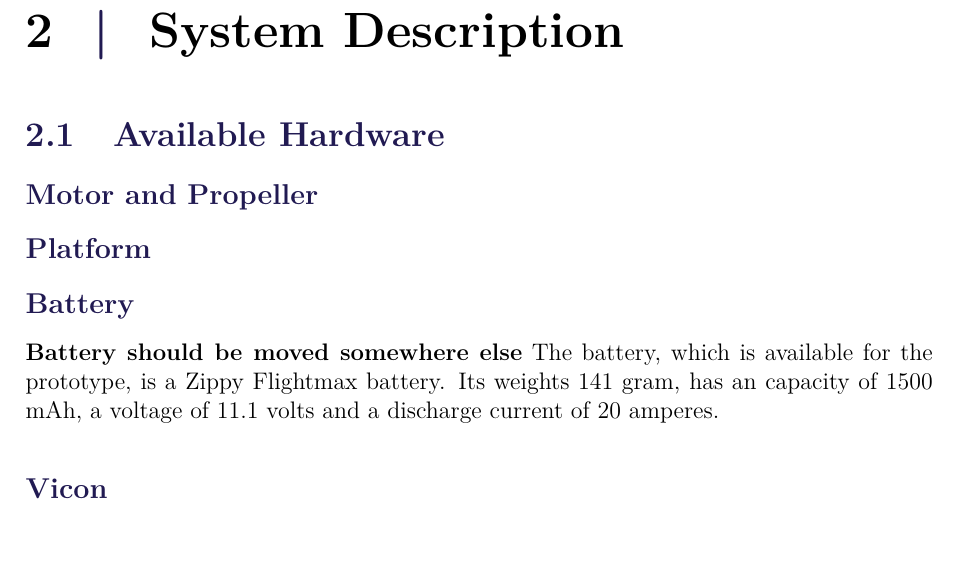
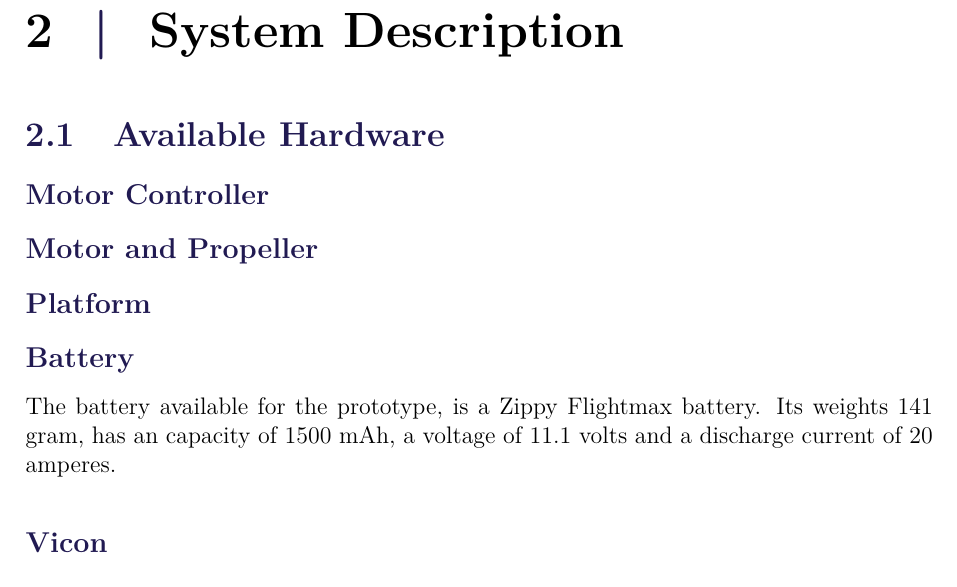
Before and after one commit to NielsSkov/p7-quadcopter-report, a LaTeX thesis (Worksheets/main.tex, which reads Worksheets/chapters/chapter02/AvailableHardware.tex): part of page 19 of 29 before the commit and part of page 19 of 31 after it, cut so that both start at the same text, the shorter picture padded with empty space. Compiled offline with pdfLaTeX.

Commit message:
motor controller

```diff
--- a/Worksheets/chapters/chapter02/AvailableHardware.tex
+++ b/Worksheets/chapters/chapter02/AvailableHardware.tex
@@ -1,12 +1,14 @@
 \section{Available Hardware}
+
+\subsection{Motor Controller}
+
+
 
 \subsection{Motor and Propeller}
 
 \subsection{Platform}
 
 \subsection{Battery}
-
-\textbf{Battery should be moved somewhere else}
-The battery, which is available for the prototype, is a Zippy Flightmax battery. Its weights 141 gram, has an capacity of 1500 mAh, a voltage of 11.1 volts and a discharge current of 20 amperes.
+The battery available for the prototype, is a Zippy Flightmax battery. Its weights 141 gram, has an capacity of 1500 mAh, a voltage of 11.1 volts and a discharge current of 20 amperes.
 
 \subsection{Vicon}
```
